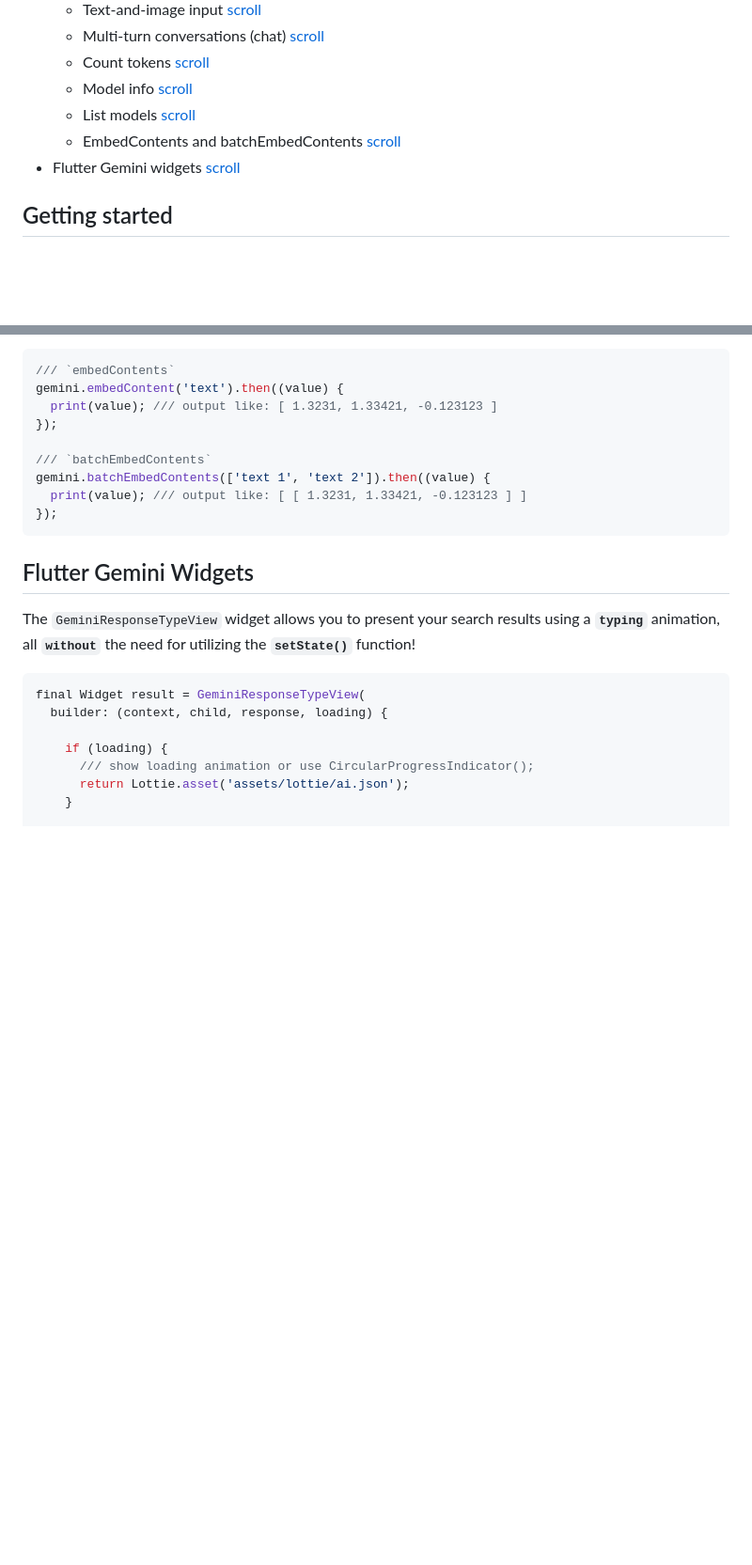
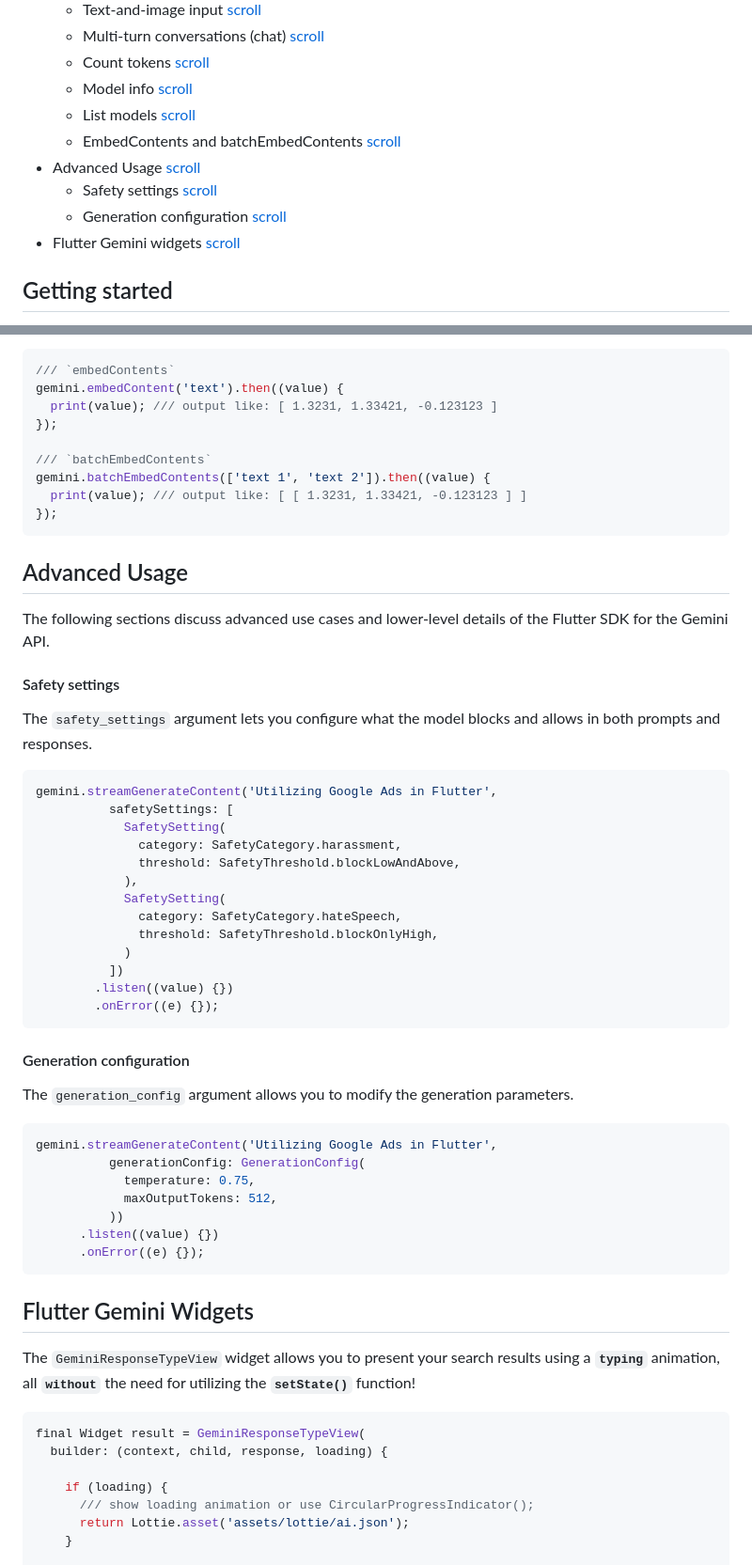
Before and after one commit to babakcode/flutter_gemini, a Markdown page: README.md, 2 parts joined by grey strips. Shown at 94% size. Drawn GitHub-style; blank space fills up the shorter version.

Commit message:
Update README.md
Added examples to use Safety settings and Generation config.

````diff
--- a/README.md
+++ b/README.md
@@ -19,6 +19,9 @@ This package provides a powerful bridge between your Flutter application and Goo
   - Model info [scroll](#model-info)
   - List models [scroll](#list-models)
   - EmbedContents and batchEmbedContents [scroll](#embedcontents-and-batchembedcontents)
+- Advanced Usage [scroll](#advanced-usage)
+  - Safety settings [scroll](#safety-settings)
+  - Generation configuration [scroll](#generation-configuration)
 - Flutter Gemini widgets [scroll](#flutter-gemini-widgets)
 
 
@@ -183,6 +186,44 @@ gemini.batchEmbedContents(['text 1', 'text 2']).then((value) {
 });
 ```
 
+## Advanced Usage
+
+The following sections discuss advanced use cases and lower-level details of the Flutter SDK for the Gemini API.
+
+#### Safety settings
+
+The `safety_settings` argument lets you configure what the model blocks and allows in both prompts and responses.
+
+```dart
+gemini.streamGenerateContent('Utilizing Google Ads in Flutter',
+          safetySettings: [
+            SafetySetting(
+              category: SafetyCategory.harassment,
+              threshold: SafetyThreshold.blockLowAndAbove,
+            ),
+            SafetySetting(
+              category: SafetyCategory.hateSpeech,
+              threshold: SafetyThreshold.blockOnlyHigh,
+            )
+          ])
+        .listen((value) {})
+        .onError((e) {});
+```
+
+#### Generation configuration
+
+The `generation_config` argument allows you to modify the generation parameters.
+
+```dart
+gemini.streamGenerateContent('Utilizing Google Ads in Flutter',
+          generationConfig: GenerationConfig(
+            temperature: 0.75,
+            maxOutputTokens: 512,
+          ))
+      .listen((value) {})
+      .onError((e) {});
+```
+
 ## Flutter Gemini Widgets
 
 The `GeminiResponseTypeView` widget allows you to present your search results using a **`typing`** animation, all **`without`** the need for utilizing the **`setState()`** function!
````
